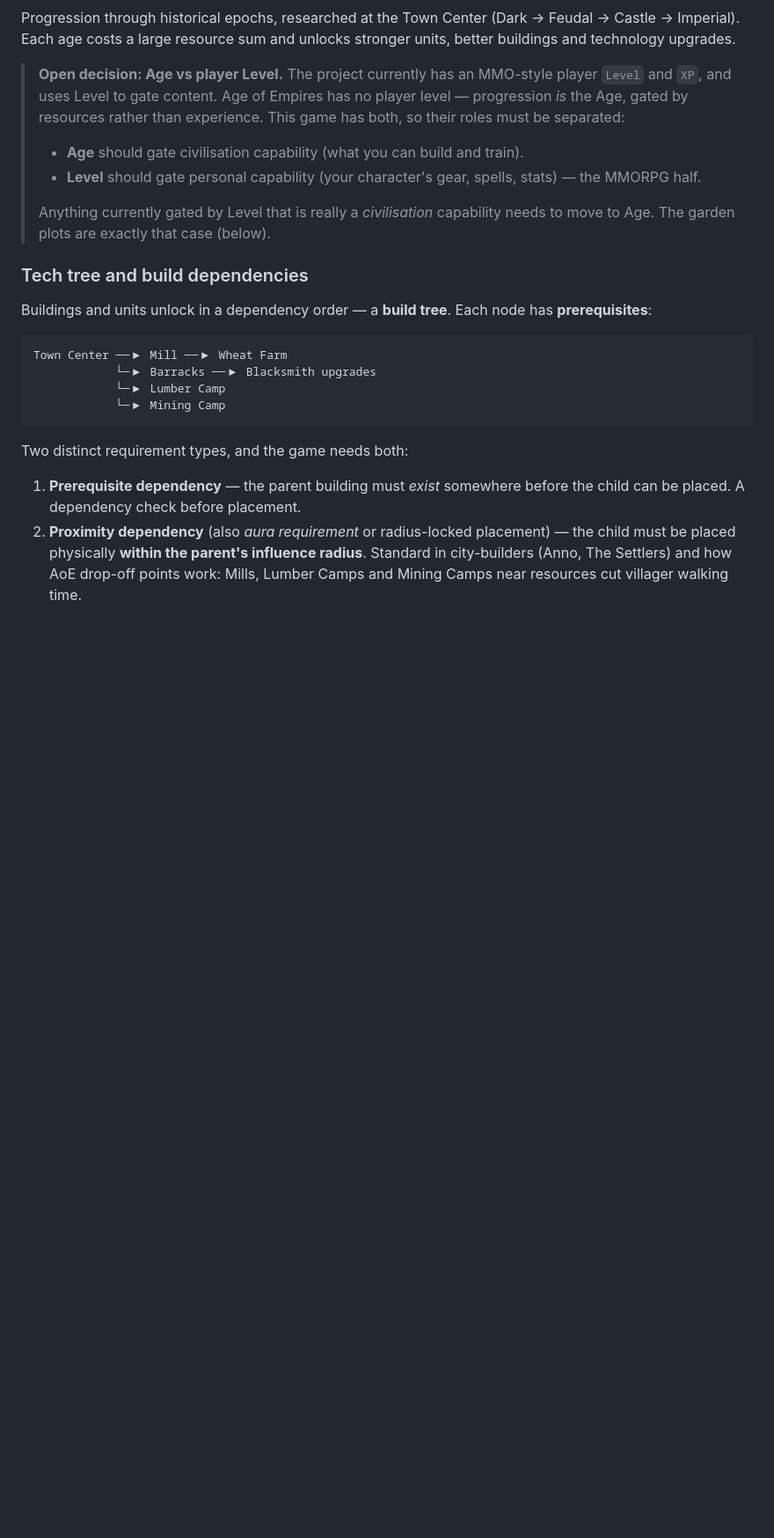
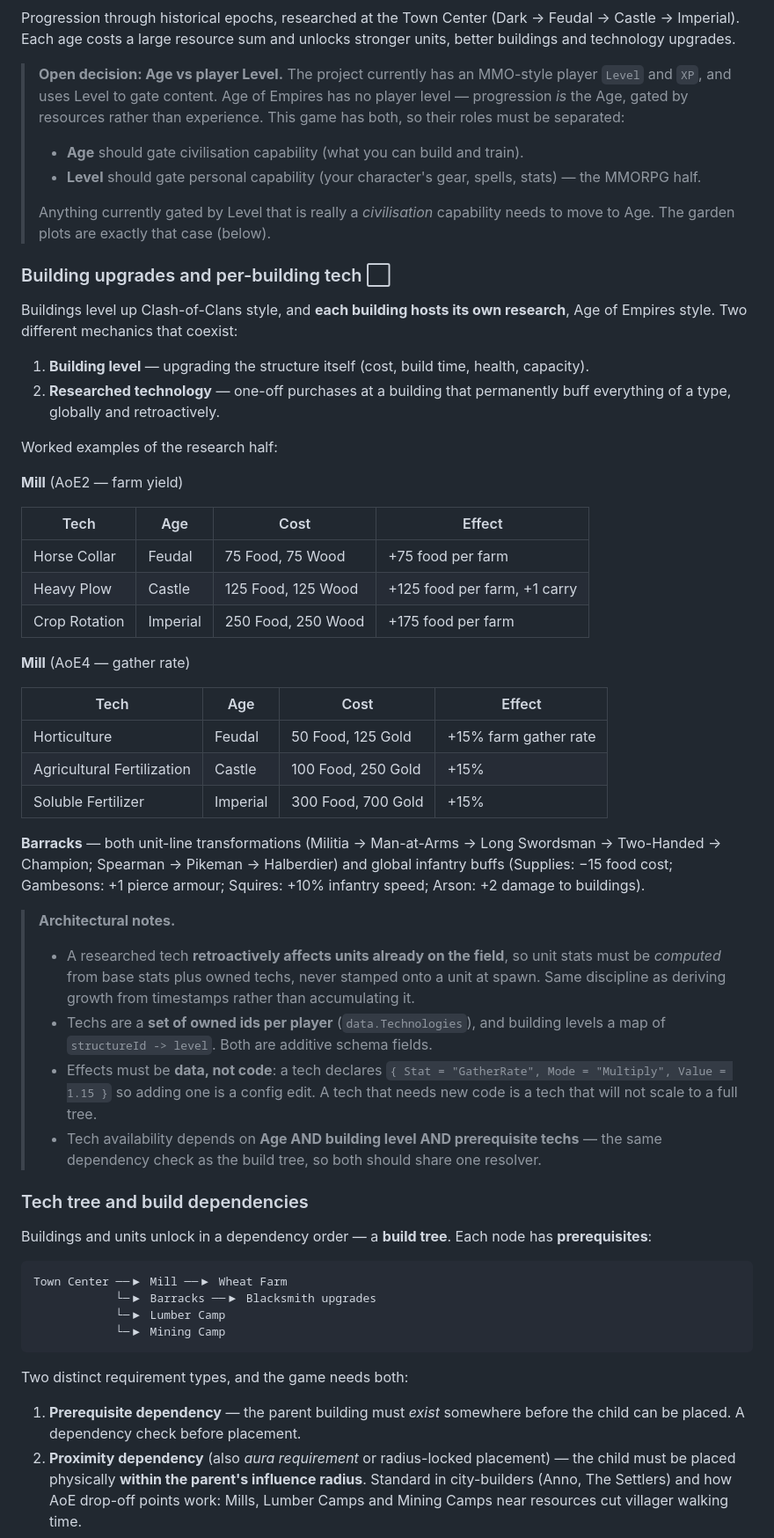
Before and after one commit to CapsuledEntity46/claude, a Markdown page: docs/ROADMAP.md, the part around one of its changes. Shown at 88% size. GitHub-like rendering; blank space fills up the shorter version.

```diff
--- a/docs/ROADMAP.md
+++ b/docs/ROADMAP.md
@@ -65,6 +87,55 @@ unlocks stronger units, better buildings and technology upgrades.
 >
 > Anything currently gated by Level that is really a *civilisation* capability
 > needs to move to Age. The garden plots are exactly that case (below).
+
+### Building upgrades and per-building tech ⬜
+
+Buildings level up Clash-of-Clans style, and **each building hosts its own
+research**, Age of Empires style. Two different mechanics that coexist:
+
+1. **Building level** — upgrading the structure itself (cost, build time,
+   health, capacity).
+2. **Researched technology** — one-off purchases at a building that
+   permanently buff everything of a type, globally and retroactively.
+
+Worked examples of the research half:
+
+**Mill** (AoE2 — farm yield)
+
+| Tech | Age | Cost | Effect |
+| ---- | --- | ---- | ------ |
+| Horse Collar | Feudal | 75 Food, 75 Wood | +75 food per farm |
+| Heavy Plow | Castle | 125 Food, 125 Wood | +125 food per farm, +1 carry |
+| Crop Rotation | Imperial | 250 Food, 250 Wood | +175 food per farm |
+
+**Mill** (AoE4 — gather rate)
+
+| Tech | Age | Cost | Effect |
+| ---- | --- | ---- | ------ |
+| Horticulture | Feudal | 50 Food, 125 Gold | +15% farm gather rate |
+| Agricultural Fertilization | Castle | 100 Food, 250 Gold | +15% |
+| Soluble Fertilizer | Imperial | 300 Food, 700 Gold | +15% |
+
+**Barracks** — both unit-line transformations (Militia → Man-at-Arms → Long
+Swordsman → Two-Handed → Champion; Spearman → Pikeman → Halberdier) and global
+infantry buffs (Supplies: −15 food cost; Gambesons: +1 pierce armour; Squires:
++10% infantry speed; Arson: +2 damage to buildings).
+
+> **Architectural notes.**
+>
+> - A researched tech **retroactively affects units already on the field**, so
+>   unit stats must be *computed* from base stats plus owned techs, never
+>   stamped onto a unit at spawn. Same discipline as deriving growth from
+>   timestamps rather than accumulating it.
+> - Techs are a **set of owned ids per player** (`data.Technologies`), and
+>   building levels a map of `structureId -> level`. Both are additive schema
+>   fields.
+> - Effects must be **data, not code**: a tech declares `{ Stat = "GatherRate",
+>   Mode = "Multiply", Value = 1.15 }` so adding one is a config edit. A tech
+>   that needs new code is a tech that will not scale to a full tree.
+> - Tech availability depends on **Age AND building level AND prerequisite
+>   techs** — the same dependency check as the build tree, so both should share
+>   one resolver.
 
 ### Tech tree and build dependencies
 
```
Also changed, not shown: other parts of docs/ROADMAP.md (+34 -11 lines).
